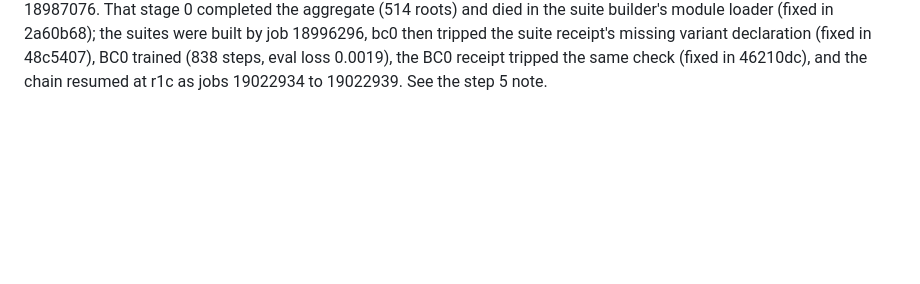
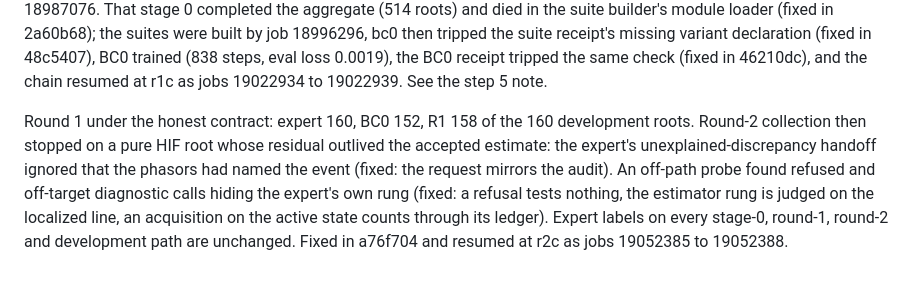
Before and after one commit to yifeihsu/psse_agent, a Markdown page: docs/hypothesis_ranking_plan_20260930.md, the part around the change. Drawn GitHub-style; blank space fills up the shorter version.

```diff
--- a/docs/hypothesis_ranking_plan_20260930.md
+++ b/docs/hypothesis_ranking_plan_20260930.md
@@ -415,3 +415,13 @@ builder's module loader (fixed in 2a60b68); the suites were built by job
 (fixed in 48c5407), BC0 trained (838 steps, eval loss 0.0019), the BC0
 receipt tripped the same check (fixed in 46210dc), and the chain resumed at
 r1c as jobs 19022934 to 19022939. See the step 5 note.
+
+Round 1 under the honest contract: expert 160, BC0 152, R1 158 of the 160
+development roots. Round-2 collection then stopped on a pure HIF root whose
+residual outlived the accepted estimate: the expert's unexplained-discrepancy
+handoff ignored that the phasors had named the event (fixed: the request
+mirrors the audit). An off-path probe found refused and off-target diagnostic
+calls hiding the expert's own rung (fixed: a refusal tests nothing, the
+estimator rung is judged on the localized line, an acquisition on the active
+state counts through its ledger). Expert labels on every stage-0, round-1,
+round-2 and development path are unchanged. Fixed in a76f704 and resumed at r2c as jobs 19052385 to 19052388.
```
Also changed, not shown: docs/hypothesis_ranking_step5_20261001.md (+79 -1 lines).
